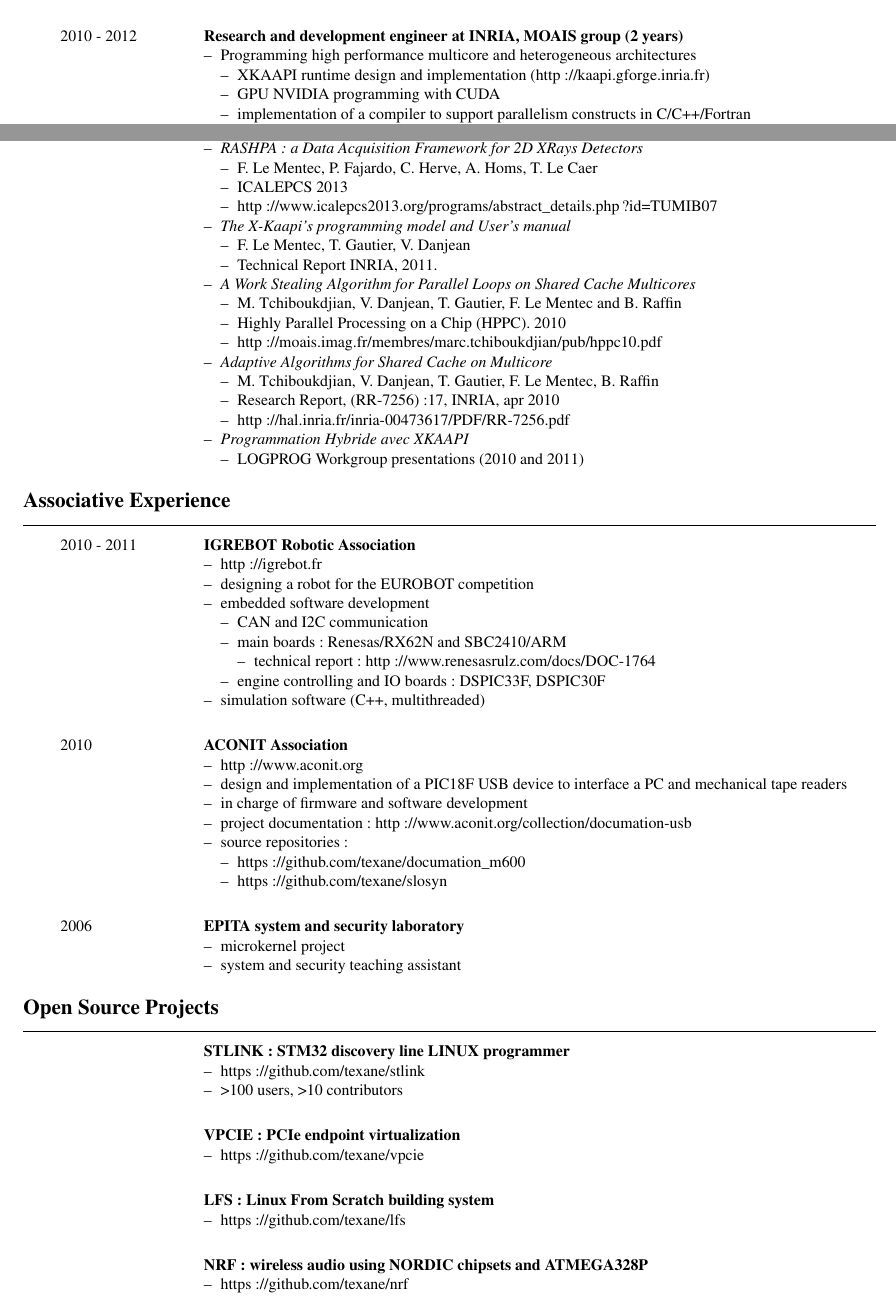
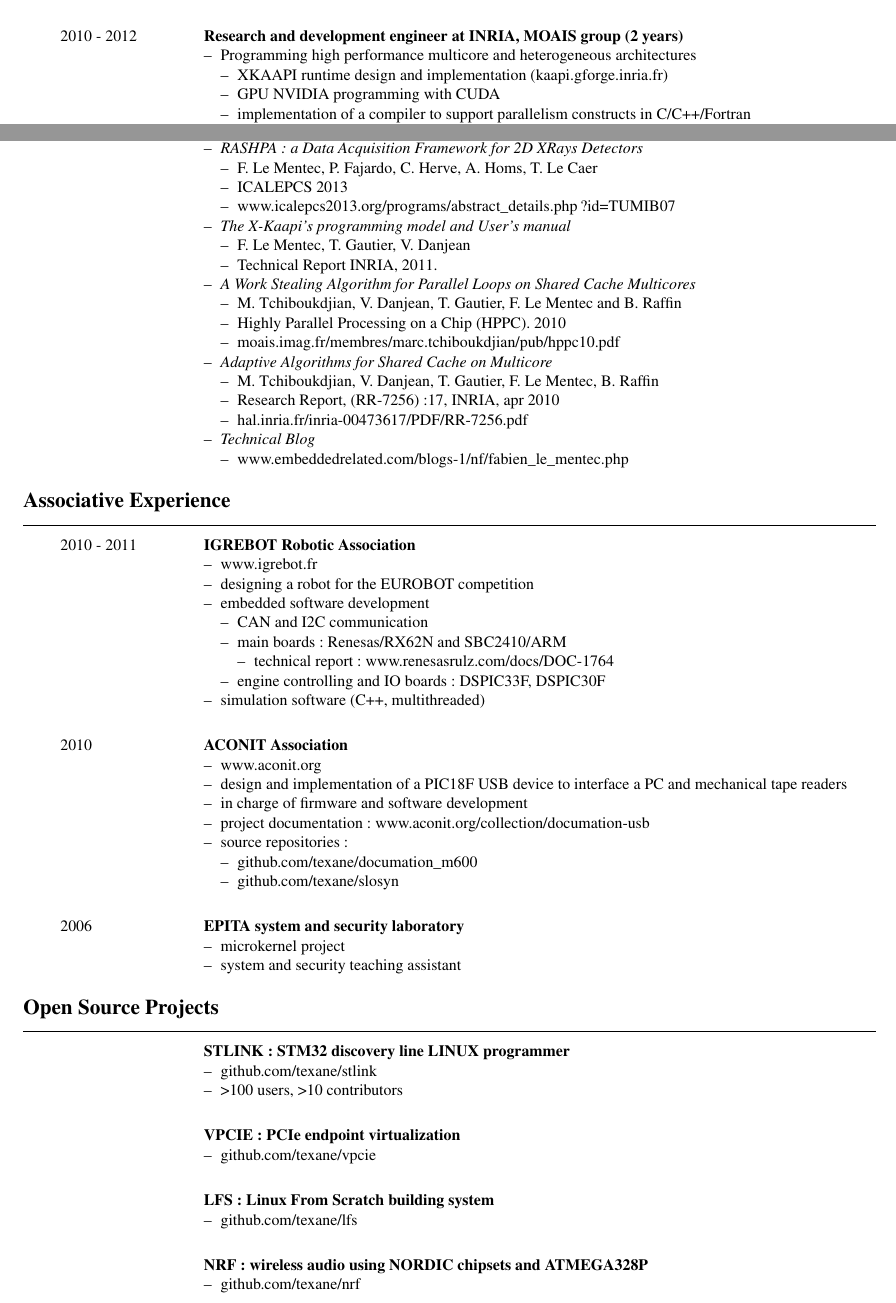
Before and after one commit to texane/resume, a LaTeX CV (en/resume.tex): two parts of pages 1 and 2 of 3, joined at a grey line, cut so that both start at the same text. The pictures show the PDF file output/resume_fabien_lementec.pdf that the author committed with the source.

Commit message:
[ update ] remove http scheme as it results in spaces

```diff
--- a/en/resume.tex
+++ b/en/resume.tex
@@ -81,7 +81,7 @@
     \begin{itemize}
     \item Programming high performance multicore and heterogeneous architectures
       \begin{itemize}
-      \item XKAAPI runtime design and implementation (http://kaapi.gforge.inria.fr)
+      \item XKAAPI runtime design and implementation (kaapi.gforge.inria.fr)
       \item GPU NVIDIA programming with CUDA
       \item implementation of a compiler to support parallelism constructs in C/C++/Fortran
       \item lead engineer in partnership involving CEA Saclay, ANR REPDYN
@@ -160,7 +160,7 @@
       \begin{itemize}
       \item F. Le Mentec, P. Fajardo, C. Herve, A. Homs, T. Le Caer
       \item ICALEPCS 2013
-      \item http://www.icalepcs2013.org/programs/abstract\_details.php?id=TUMIB07
+      \item www.icalepcs2013.org/programs/abstract\_details.php?id=TUMIB07
       \end{itemize}
 
     \item \textit{The X-Kaapi's programming model and User's manual}
@@ -173,19 +173,19 @@
       \begin{itemize}
       \item M. Tchiboukdjian, V. Danjean, T. Gautier, F. Le Mentec and B. Raffin
       \item Highly Parallel Processing on a Chip (HPPC). 2010
-      \item http://moais.imag.fr/membres/marc.tchiboukdjian/pub/hppc10.pdf
+      \item moais.imag.fr/membres/marc.tchiboukdjian/pub/hppc10.pdf
       \end{itemize}
 
     \item \textit{Adaptive Algorithms for Shared Cache on Multicore}
       \begin{itemize}
       \item M. Tchiboukdjian, V. Danjean, T. Gautier, F. Le Mentec, B. Raffin
       \item Research Report, ({RR}-7256):17, INRIA, apr 2010
-      \item http://hal.inria.fr/inria-00473617/PDF/RR-7256.pdf
+      \item hal.inria.fr/inria-00473617/PDF/RR-7256.pdf
       \end{itemize}
 
-    \item \textit{Programmation Hybride avec XKAAPI}
+    \item \textit{Technical Blog}
       \begin{itemize}
-      \item LOGPROG Workgroup presentations (2010 and 2011)
+      \item www.embeddedrelated.com/blogs-1/nf/fabien\_le\_mentec.php
       \end{itemize}
 
     \end{itemize}
@@ -197,14 +197,14 @@
   & \activite{\small{IGREBOT Robotic Association}}
   \begin{small}
     \begin{itemize}
-    \item http://igrebot.fr
+    \item www.igrebot.fr
     \item designing a robot for the EUROBOT competition
     \item embedded software development
       \begin{itemize}
       \item CAN and I2C communication
       \item main boards: Renesas/RX62N and SBC2410/ARM
         \begin{itemize}
-        \item technical report: http://www.renesasrulz.com/docs/DOC-1764
+        \item technical report: www.renesasrulz.com/docs/DOC-1764
         \end{itemize}
       \item engine controlling and IO boards: DSPIC33F, DSPIC30F
       \end{itemize}
@@ -217,16 +217,16 @@
   & \activite{\small{ACONIT Association}}
   \begin{small}
     \begin{itemize}
-    \item http://www.aconit.org
+    \item www.aconit.org
     \item design and implementation of a PIC18F USB device to
       interface a PC and mechanical tape readers
     \item in charge of firmware and software development
     \item project documentation:
-      http://www.aconit.org/collection/documation-usb
+      www.aconit.org/collection/documation-usb
     \item source repositories:
       \begin{itemize}
-      \item https://github.com/texane/documation\_m600
-      \item https://github.com/texane/slosyn
+      \item github.com/texane/documation\_m600
+      \item github.com/texane/slosyn
       \end{itemize}
     \end{itemize}
   \end{small}
@@ -248,7 +248,7 @@
   &\activite{\small{STLINK: STM32 discovery line LINUX programmer}}
   \begin{small}
     \begin{itemize}
-    \item https://github.com/texane/stlink
+    \item github.com/texane/stlink
     \item >100 users, >10 contributors
     \end{itemize}
   \end{small}
@@ -257,7 +257,7 @@
   &\activite{\small{VPCIE: PCIe endpoint virtualization}}
   \begin{small}
     \begin{itemize}
-    \item https://github.com/texane/vpcie
+    \item github.com/texane/vpcie
     \end{itemize}
   \end{small}
   \\[0.6mm]
@@ -265,7 +265,7 @@
   &\activite{\small{LFS: Linux From Scratch building system}}
   \begin{small}
     \begin{itemize}
-    \item https://github.com/texane/lfs
+    \item github.com/texane/lfs
     \end{itemize}
   \end{small}
   \\[0.6mm]
@@ -273,7 +273,7 @@
   &\activite{\small{NRF: wireless audio using NORDIC chipsets and ATMEGA328P}}
   \begin{small}
     \begin{itemize}
-    \item https://github.com/texane/nrf
+    \item github.com/texane/nrf
     \end{itemize}
   \end{small}
   \\[0mm]
```
Also changed, not shown: output/resume_fabien_lementec.pdf.
